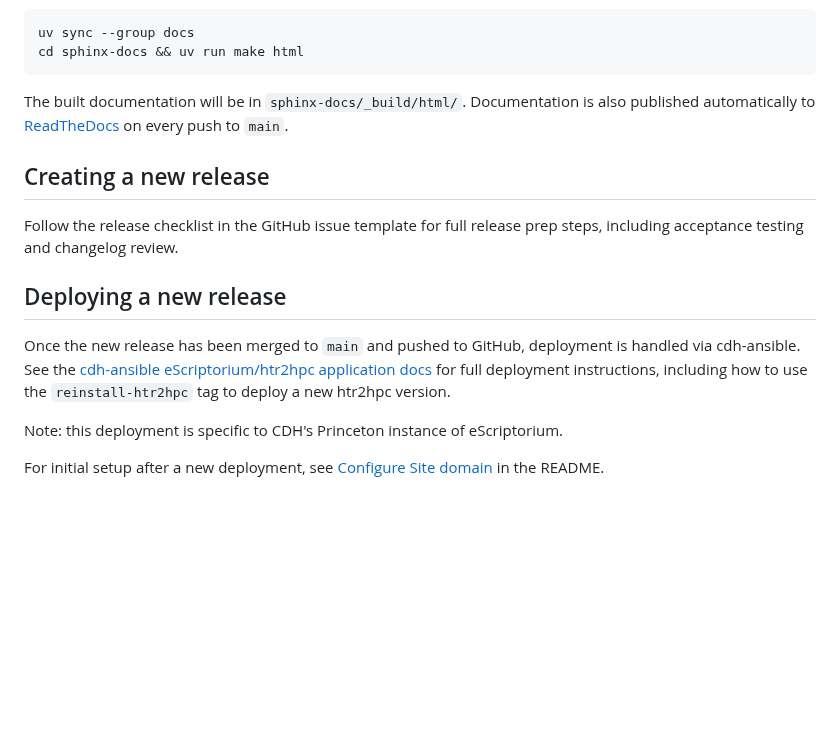
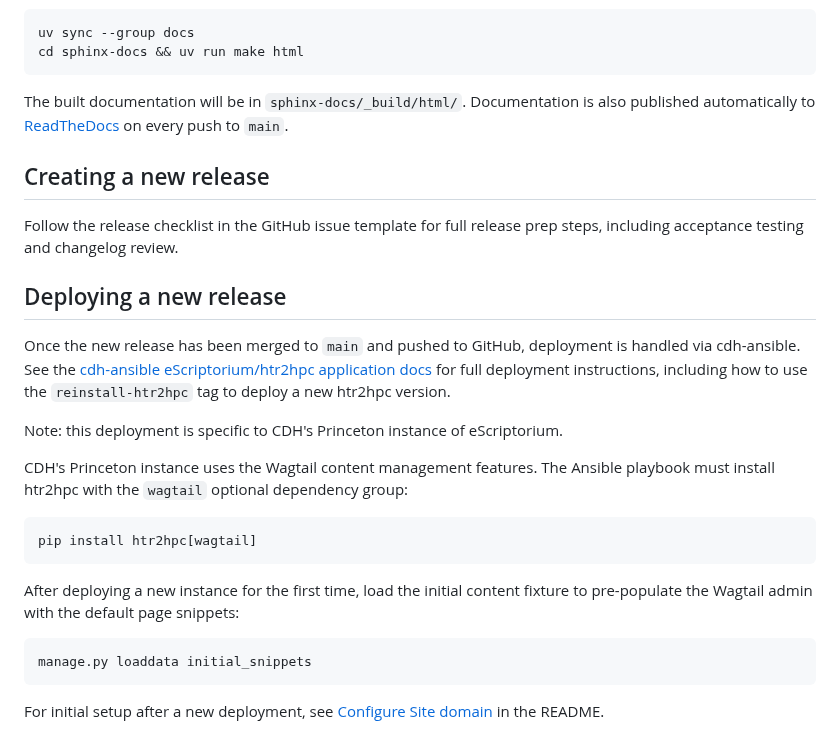
Before and after one commit to Princeton-CDH/htr2hpc, a Markdown page: DEVELOPERNOTES.md, the part around one of its changes. Rendered like a GitHub page; blank space fills up the shorter version.

Commit message:
Document Wagtail optional dependency and fixture for deployment
🤖 Supported-by: claude-sonnet-4.6

````diff
--- a/DEVELOPERNOTES.md
+++ b/DEVELOPERNOTES.md
@@ -86,7 +89,6 @@ cd sphinx-docs && uv run make html
 
 The built documentation will be in `sphinx-docs/_build/html/`. Documentation is also published automatically to [ReadTheDocs](https://htr2hpc.readthedocs.io/) on every push to `main`.
 
-
 ## Creating a new release
 
 Follow the release checklist in the GitHub issue template for full release prep steps, including acceptance testing and changelog review.
@@ -97,4 +99,16 @@ Once the new release has been merged to `main` and pushed to GitHub, deployment
 
 Note: this deployment is specific to CDH's Princeton instance of eScriptorium.
 
+CDH's Princeton instance uses the Wagtail content management features. The Ansible playbook must install htr2hpc with the `wagtail` optional dependency group:
+
+```sh
+pip install htr2hpc[wagtail]
+```
+
+After deploying a new instance for the first time, load the initial content fixture to pre-populate the Wagtail admin with the default page snippets:
+
+```sh
+manage.py loaddata initial_snippets
+```
+
 For initial setup after a new deployment, see [Configure Site domain](README.md#configure-site-domain) in the README.
````
Also changed, not shown: other parts of DEVELOPERNOTES.md (+3 -0 lines).
